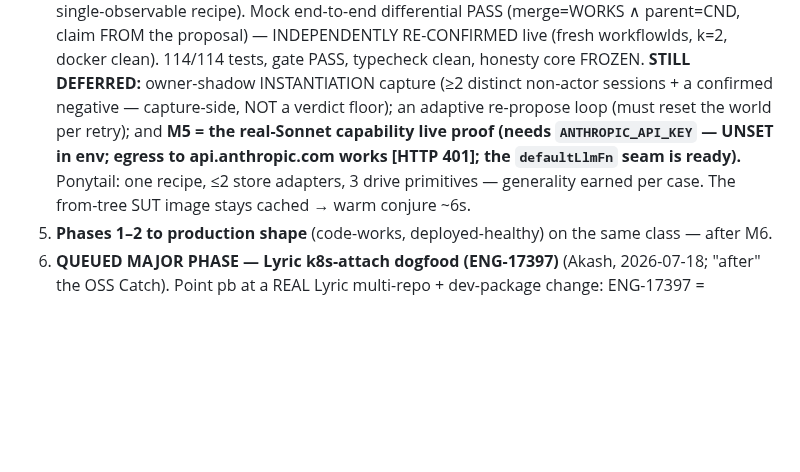
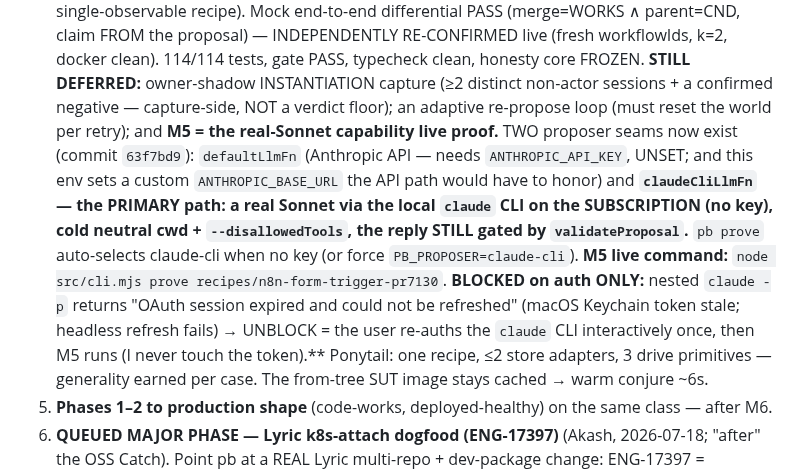
Before and after one commit to 0prodigy/proofbench, a Markdown page: docs/RESUME.md, the part around the change. GitHub-like rendering; blank space fills up the shorter version.

Commit message:
docs: claude-CLI proposer seam (subscription, no API key) — M5 is one command (pb prove auto-selects claude-cli); blocked ONLY on claude OAuth refresh

```diff
--- a/docs/RESUME.md
+++ b/docs/RESUME.md
@@ -206,8 +206,15 @@ not defects — point the editor at the workspace TypeScript/types to silence th
    RE-CONFIRMED live (fresh workflowIds, k=2, docker clean). 114/114 tests, gate PASS,
    typecheck clean, honesty core FROZEN. **STILL DEFERRED:** owner-shadow INSTANTIATION capture (≥2 distinct
    non-actor sessions + a confirmed negative — capture-side, NOT a verdict floor); an adaptive re-propose loop
-   (must reset the world per retry); and **M5 = the real-Sonnet capability live proof (needs `ANTHROPIC_API_KEY`
-   — UNSET in env; egress to api.anthropic.com works [HTTP 401]; the `defaultLlmFn` seam is ready).** Ponytail: one recipe, ≤2 store adapters, 3 drive
+   (must reset the world per retry); and **M5 = the real-Sonnet capability live proof.** TWO proposer seams now exist (commit `63f7bd9`):
+   `defaultLlmFn` (Anthropic API — needs `ANTHROPIC_API_KEY`, UNSET; and this env sets a custom
+   `ANTHROPIC_BASE_URL` the API path would have to honor) and **`claudeCliLlmFn` — the PRIMARY path: a real
+   Sonnet via the local `claude` CLI on the SUBSCRIPTION (no key), cold neutral cwd + `--disallowedTools`, the
+   reply STILL gated by `validateProposal`.** `pb prove` auto-selects claude-cli when no key (or force
+   `PB_PROPOSER=claude-cli`). **M5 live command:** `node src/cli.mjs prove recipes/n8n-form-trigger-pr7130`.
+   **BLOCKED on auth ONLY:** nested `claude -p` returns "OAuth session expired and could not be refreshed"
+   (macOS Keychain token stale; headless refresh fails) → UNBLOCK = the user re-auths the `claude` CLI
+   interactively once, then M5 runs (I never touch the token).** Ponytail: one recipe, ≤2 store adapters, 3 drive
    primitives — generality earned per case. The from-tree SUT image stays cached → warm conjure ~6s.
 5. **Phases 1–2 to production shape** (code-works, deployed-healthy) on the same class — after M6.
 6. **QUEUED MAJOR PHASE — Lyric k8s-attach dogfood (ENG-17397)** (Akash, 2026-07-18; "after" the OSS
```
